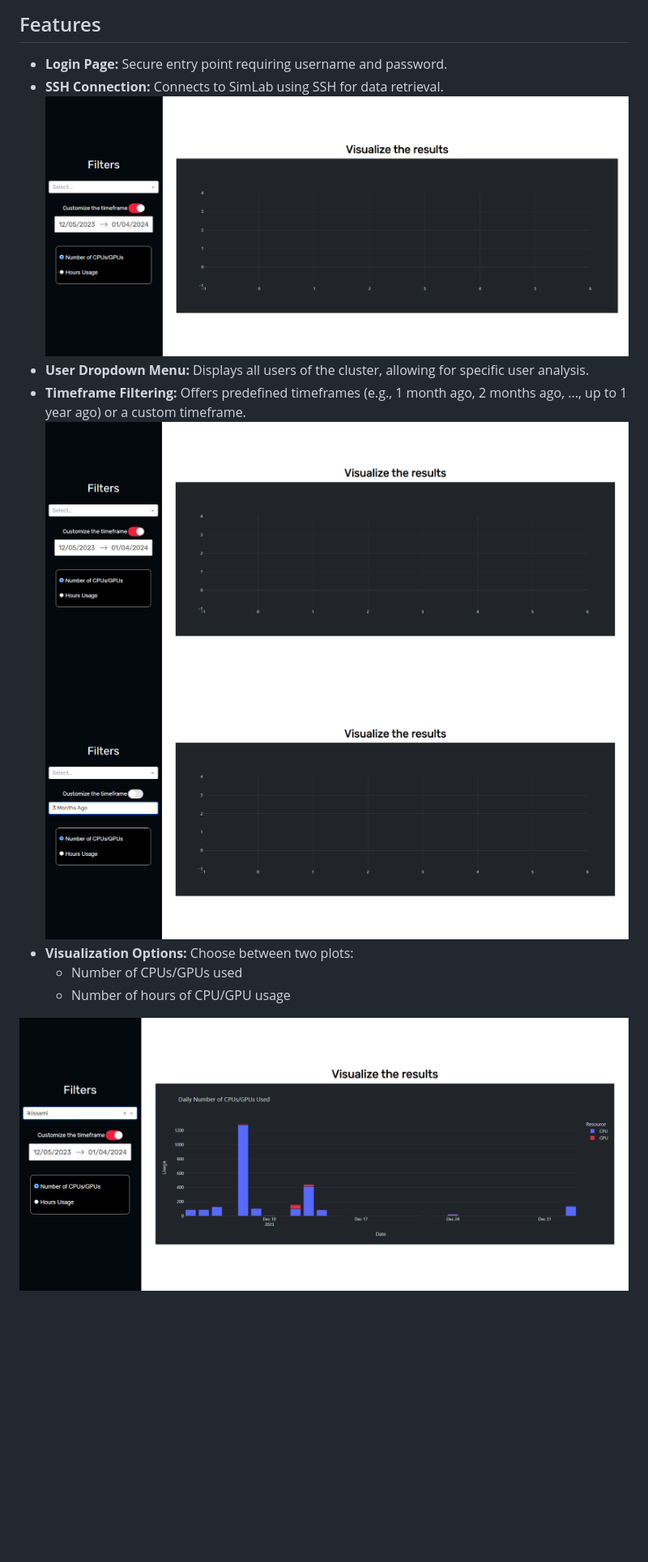
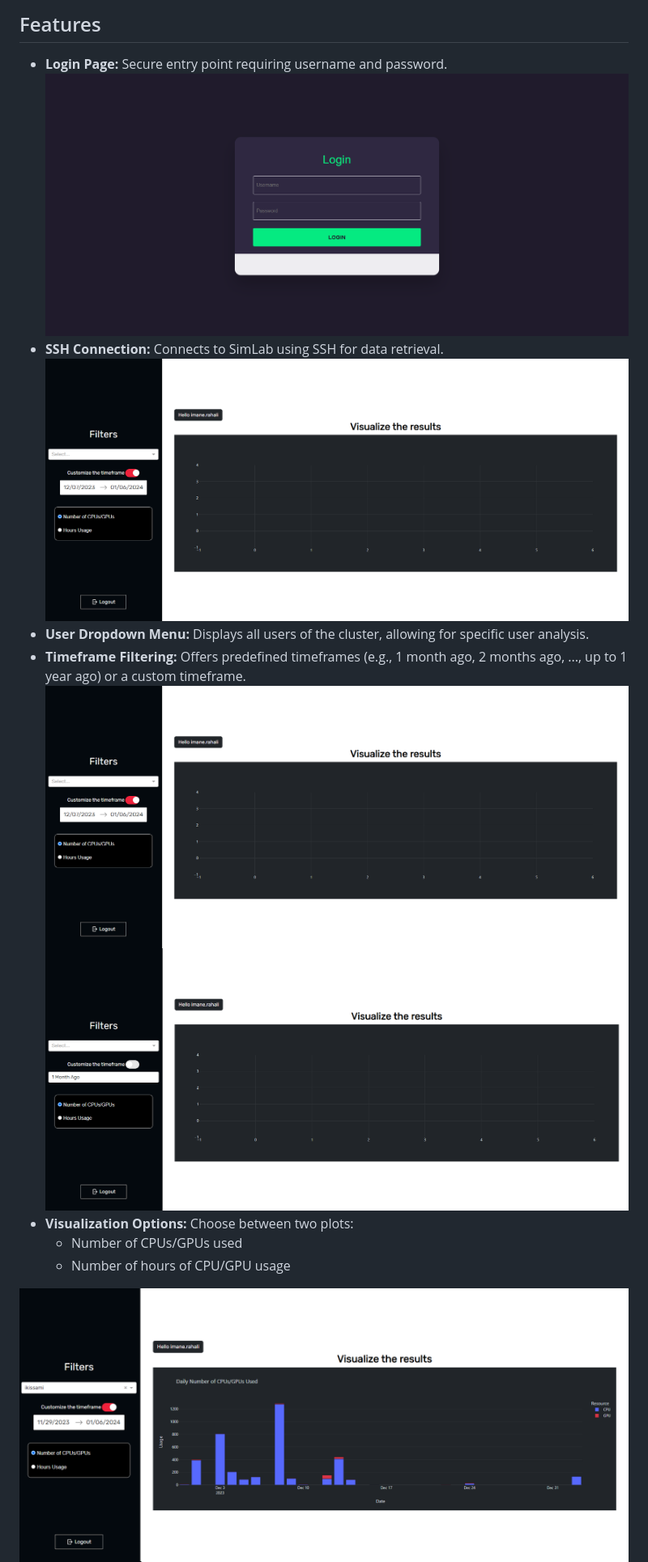
Before and after one commit to YASSIRFRI/SlurmDashboard, a Markdown page: README.md, the part around the change printed below. Shown: that part at 81% size. GitHub-like rendering; pictures changed too: images/CustomTimeframe.png (deleted), images/Dashboard.png, images/Login.png (added); blank space fills up the shorter version.

```diff
--- a/README.md
+++ b/README.md
@@ -5,11 +5,12 @@ This project is designed to provide an efficient way to monitor and display the
 
 ## Features
 - **Login Page:** Secure entry point requiring username and password.
+![Login](images/Login.png)
 - **SSH Connection:** Connects to SimLab using SSH for data retrieval.
 ![Dashboard](images/Dashboard.png)
 - **User Dropdown Menu:** Displays all users of the cluster, allowing for specific user analysis.
 - **Timeframe Filtering:** Offers predefined timeframes (e.g., 1 month ago, 2 months ago, ..., up to 1 year ago) or a custom timeframe.
-![Custom Timeframe](images/CustomTimeframe.png)
+![Custom Timeframe](images/Dashboard.png)
 ![Predefined Timeframes](images/PredefinedTimeframe.png)
 - **Visualization Options:** Choose between two plots:
     - Number of CPUs/GPUs used
```
Also changed, not shown: other parts of README.md (+2 -0 lines), 5 other files.
